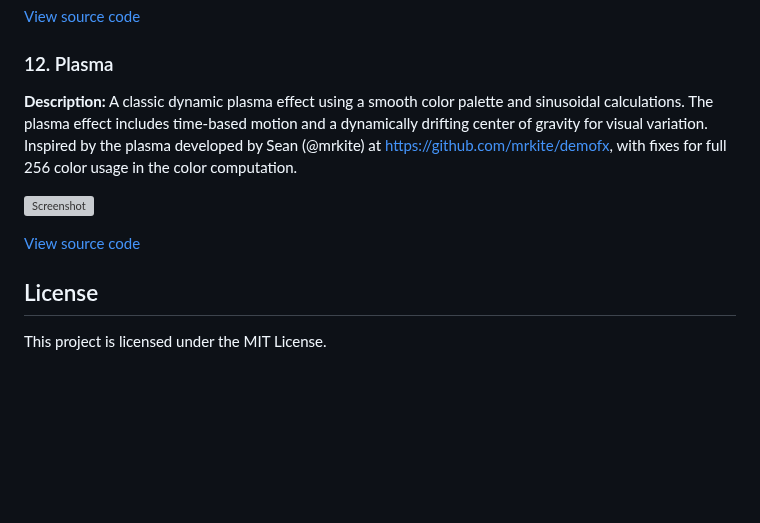
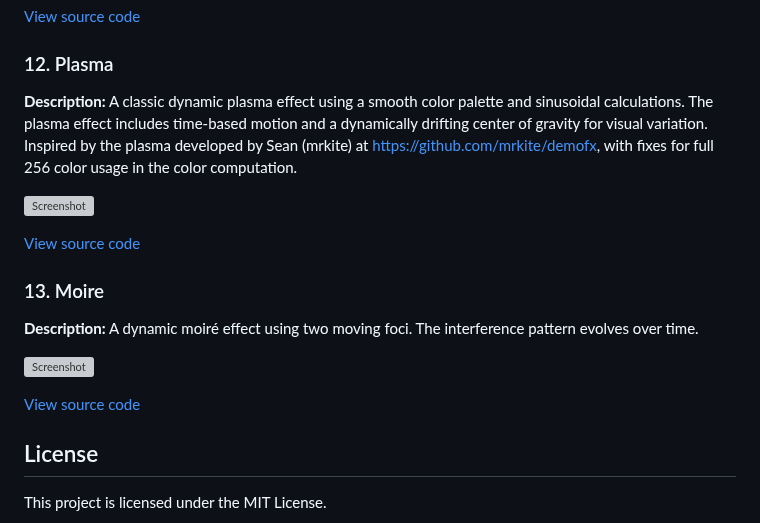
Before and after one commit to patriksporre/html5-typescript-canvas, a Markdown page: README.md, the part around the change. Drawn GitHub-style; blank space fills up the shorter version; grey boxes are pictures that could not be loaded.

Commit message:
Documentation

```diff
--- a/README.md
+++ b/README.md
@@ -134,11 +134,19 @@ Once started, navigate to the provided URL (e.g., `http://127.0.0.1:8080`) to vi
 
 ### 12. Plasma
 
-**Description:** A classic dynamic plasma effect using a smooth color palette and sinusoidal calculations. The plasma effect includes time-based motion and a dynamically drifting center of gravity for visual variation. Inspired by the plasma developed by Sean (@mrkite) at https://github.com/mrkite/demofx, with fixes for full 256 color usage in the color computation.
+**Description:** A classic dynamic plasma effect using a smooth color palette and sinusoidal calculations. The plasma effect includes time-based motion and a dynamically drifting center of gravity for visual variation. Inspired by the plasma developed by Sean (mrkite) at https://github.com/mrkite/demofx, with fixes for full 256 color usage in the color computation.
 
 ![Screenshot](./source/examples/11plasma/screenshot.jpg)
 
 [View source code](./source/examples/11plasma/)
+
+### 13. Moire
+
+**Description:** A dynamic moiré effect using two moving foci. The interference pattern evolves over time.
+
+![Screenshot](./source/examples/12moire/screenshot.jpg)
+
+[View source code](./source/examples/12moire/)
 
 ## License
 This project is licensed under the MIT License.
```
